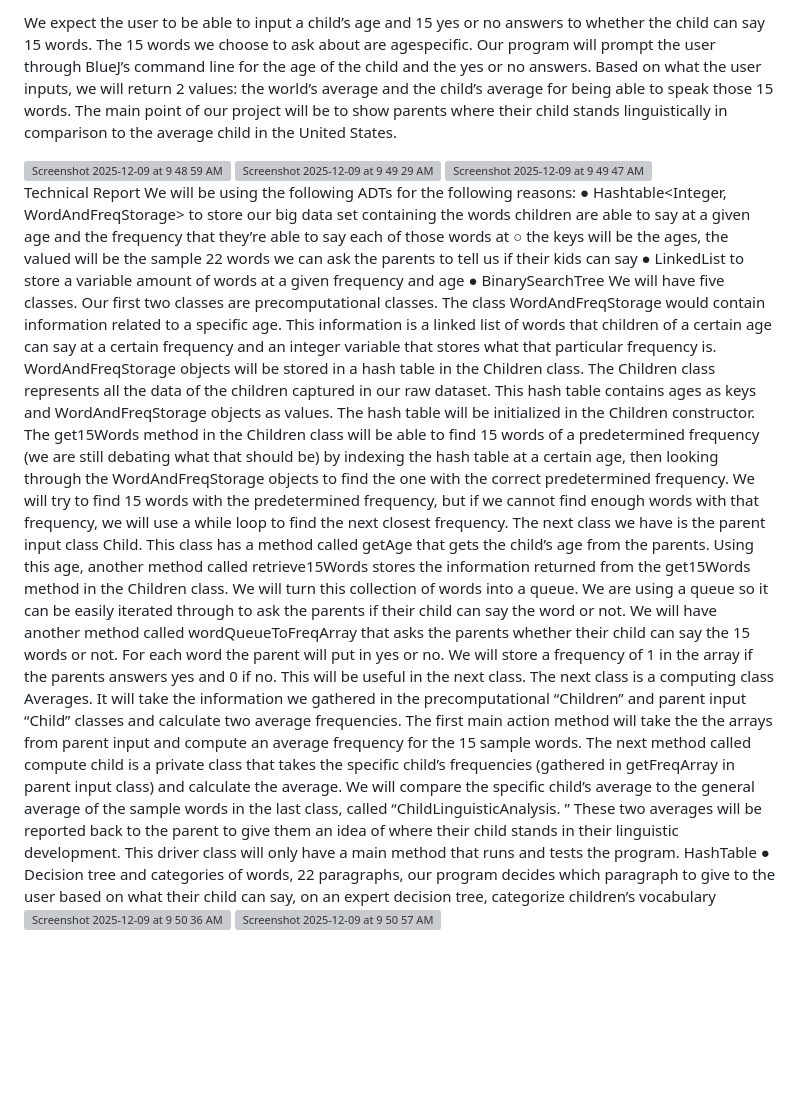
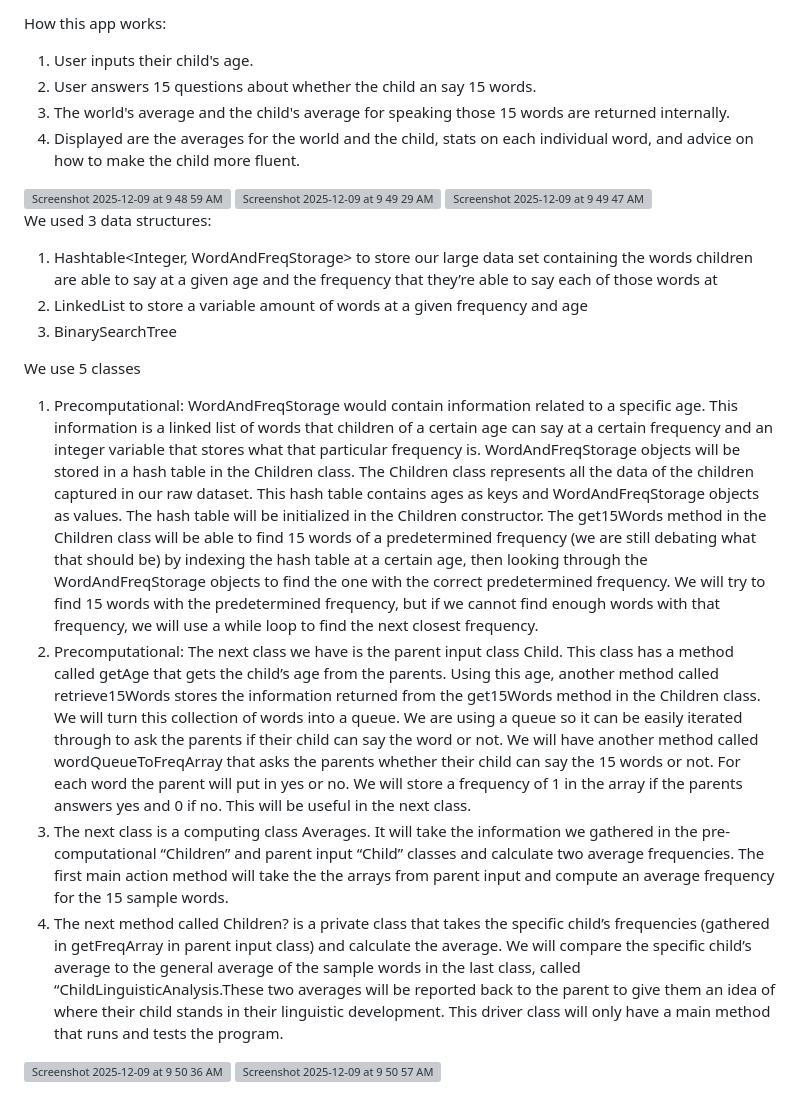
Before and after one commit to mkhandel/Child-Linguistic-Analysis, a Markdown page: README.md, the part around the change. Rendered like a GitHub page; blank space fills up the shorter version; grey boxes are pictures that could not be loaded.

```diff
--- a/README.md
+++ b/README.md
@@ -1,10 +1,9 @@
-We expect the user to be able to input a child’s age and 15 yes or no answers to whether the child
-can say 15 words. The 15 words we choose to ask about are age­specific. Our program will
-prompt the user through BlueJ’s command line for the age of the child and the yes or no answers.
-Based on what the user inputs, we will return 2 values: the world’s average and the child’s
-average for being able to speak those 15 words. The main point of our project will be to show
-parents where their child stands linguistically in comparison to the average child in the United
-States.
+How this app works:
+1. User inputs their child's age.
+2. User answers 15 questions about whether the child an say 15 words.
+3. The world's average and the child's average for speaking those 15 words are returned internally.
+4. Displayed are the averages for the world and the child, stats on each individual word, and advice on how to make the child more fluent.
+
 
 <img width="594" height="275" alt="Screenshot 2025-12-09 at 9 48 59 AM" src="https://github.com/user-attachments/assets/359668d9-5827-4c12-89b7-a5461eefd4ce" />
 
@@ -13,50 +12,17 @@ States.
 
 <img width="629" height="365" alt="Screenshot 2025-12-09 at 9 49 47 AM" src="https://github.com/user-attachments/assets/3a0704f3-0293-4267-a357-2c6dc665aad7" />
 
-Technical Report
-We will be using the following ADTs for the following reasons:
-● Hashtable<Integer, WordAndFreqStorage> to store our big data set containing the words
-children are able to say at a given age and the frequency that they’re able to say each of
+We used 3 data structures:
+1. Hashtable<Integer, WordAndFreqStorage> to store our large data set containing the words children are able to say at a given age and the frequency that they’re able to say each of
 those words at
-○ the keys will be the ages, the valued will be the sample 22 words we can ask the
-parents to tell us if their kids can say
-● LinkedList<String> to store a variable amount of words at a given frequency and age
-● BinarySearchTree<String>
-We will have five classes. Our first two classes are pre­computational classes.
-The class WordAndFreqStorage would contain information related to a specific age. This
-information is a linked list of words that children of a certain age can say at a certain frequency
-and an integer variable that stores what that particular frequency is. WordAndFreqStorage
-objects will be stored in a hash table in the Children class. The Children class represents all the
-data of the children captured in our raw dataset. This hash table contains ages as keys and
-WordAndFreqStorage objects as values. The hash table will be initialized in the Children
-constructor. The get15Words method in the Children class will be able to find 15 words of a
-predetermined frequency (we are still debating what that should be) by indexing the hash table
-at a certain age, then looking through the WordAndFreqStorage objects to find the one with the
-correct predetermined frequency. We will try to find 15 words with the predetermined frequency,
-but if we cannot find enough words with that frequency, we will use a while loop to find the next
-closest frequency.
-The next class we have is the parent input class Child. This class has a method called
-getAge that gets the child’s age from the parents. Using this age, another method called
-retrieve15Words stores the information returned from the get15Words method in the Children
-class. We will turn this collection of words into a queue. We are using a queue so it can be
-easily iterated through to ask the parents if their child can say the word or not. We will have
-another method called wordQueueToFreqArray that asks the parents whether their child can say
-the 15 words or not. For each word the parent will put in yes or no. We will store a frequency of
-1 in the array if the parents answers yes and 0 if no. This will be useful in the next class.
-The next class is a computing class Averages. It will take the information we gathered in
-the pre­computational “Children” and parent input “Child” classes and calculate two average
-frequencies. The first main action method will take the the arrays from parent input and compute
-an average frequency for the 15 sample words.
-The next method called compute child is a private class that takes the specific child’s
-frequencies (gathered in getFreqArray in parent input class) and calculate the average.
-We will compare the specific child’s average to the general average of the sample words
-in the last class, called “ChildLinguisticAnalysis.
-” These two averages will be reported back to
-the parent to give them an idea of where their child stands in their linguistic development. This
-driver class will only have a main method that runs and tests the program.
-HashTable
-● Decision tree and categories of words, 22 paragraphs, our program decides which
-paragraph to give to the user based on what their child can say, on an expert decision
-tree, categorize children’s vocabulary
+2. LinkedList<String> to store a variable amount of words at a given frequency and age
+3. BinarySearchTree<String>
+
+We use 5 classes
+1. Precomputational: WordAndFreqStorage would contain information related to a specific age. This information is a linked list of words that children of a certain age can say at a certain frequency and an integer variable that stores what that particular frequency is. WordAndFreqStorage objects will be stored in a hash table in the Children class. The Children class represents all the data of the children captured in our raw dataset. This hash table contains ages as keys and WordAndFreqStorage objects as values. The hash table will be initialized in the Children constructor. The get15Words method in the Children class will be able to find 15 words of a predetermined frequency (we are still debating what that should be) by indexing the hash table at a certain age, then looking through the WordAndFreqStorage objects to find the one with the correct predetermined frequency. We will try to find 15 words with the predetermined frequency, but if we cannot find enough words with that frequency, we will use a while loop to find the next closest frequency.
+2. Precomputational: The next class we have is the parent input class Child. This class has a method called getAge that gets the child’s age from the parents. Using this age, another method called retrieve15Words stores the information returned from the get15Words method in the Children class. We will turn this collection of words into a queue. We are using a queue so it can be easily iterated through to ask the parents if their child can say the word or not. We will have another method called wordQueueToFreqArray that asks the parents whether their child can say the 15 words or not. For each word the parent will put in yes or no. We will store a frequency of 1 in the array if the parents answers yes and 0 if no. This will be useful in the next class.
+3. The next class is a computing class Averages. It will take the information we gathered in the pre­computational “Children” and parent input “Child” classes and calculate two average frequencies. The first main action method will take the the arrays from parent input and compute an average frequency for the 15 sample words.
+4. The next method called Children? is a private class that takes the specific child’s frequencies (gathered in getFreqArray in parent input class) and calculate the average. We will compare the specific child’s average to the general average of the sample words in the last class, called “ChildLinguisticAnalysis.These two averages will be reported back to the parent to give them an idea of where their child stands in their linguistic development. This driver class will only have a main method that runs and tests the program.
+
 <img width="701" height="484" alt="Screenshot 2025-12-09 at 9 50 36 AM" src="https://github.com/user-attachments/assets/2db58522-244d-4fcd-ba23-0d69e2864d1b" />
 <img width="317" height="540" alt="Screenshot 2025-12-09 at 9 50 57 AM" src="https://github.com/user-attachments/assets/c577c9f0-1e24-4585-ae2b-8e682e8a5156" />
```
